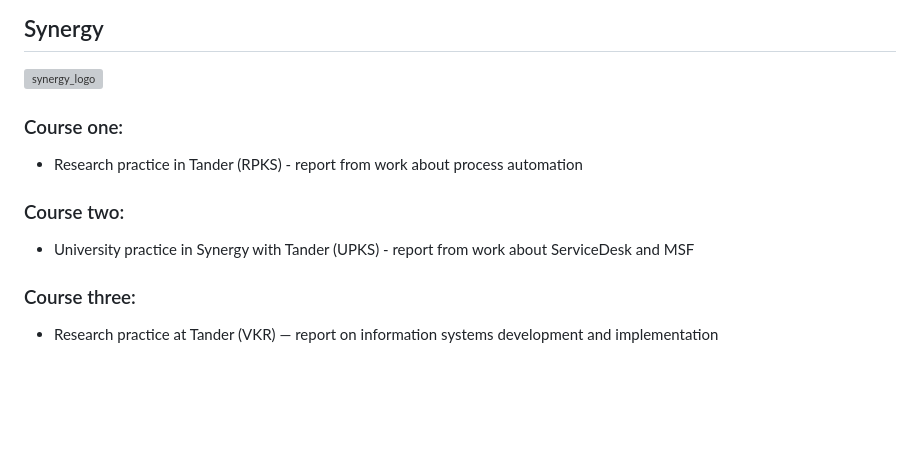
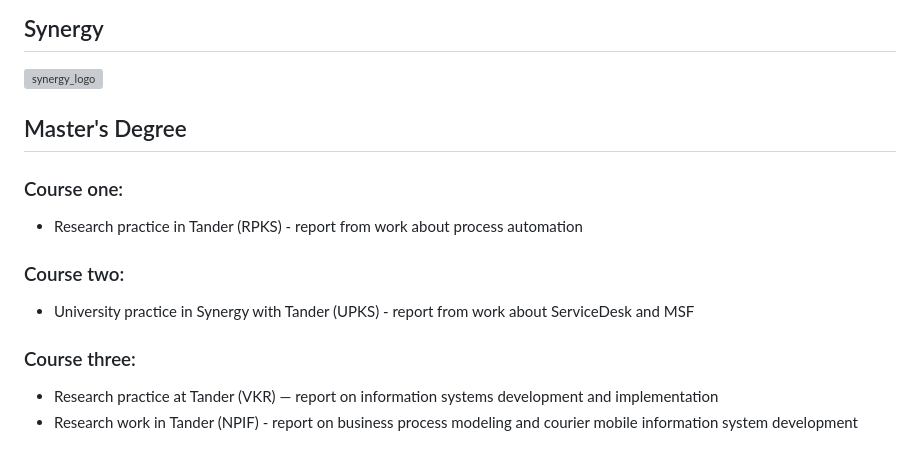
Before and after one commit to GkFoxes/Colleges, a Markdown page: README.md, the part around one of its changes. Drawn GitHub-style; blank space fills up the shorter version; grey boxes are pictures that could not be loaded.

```diff
--- a/README.md
+++ b/README.md
@@ -5,6 +5,8 @@ If anything, please contact!
 *(OSIS) - Translit in Russian
 ## Synergy
 ![synergy_logo](https://user-images.githubusercontent.com/26763098/206665334-76528d55-3cca-4b1c-9012-d6ef37841f96.png)
+
+## Master's Degree
 
 ### Course one:
 * Research practice in Tander (RPKS) - report from work about process automation
@@ -14,4 +16,5 @@ If anything, please contact!
 
 ### Course three:
 * Research practice at Tander (VKR) — report on information systems development and implementation
+* Research work in Tander (NPIF) - report on business process modeling and courier mobile information system development
 
```
Also changed, not shown: other parts of README.md (+2 -1 lines).
